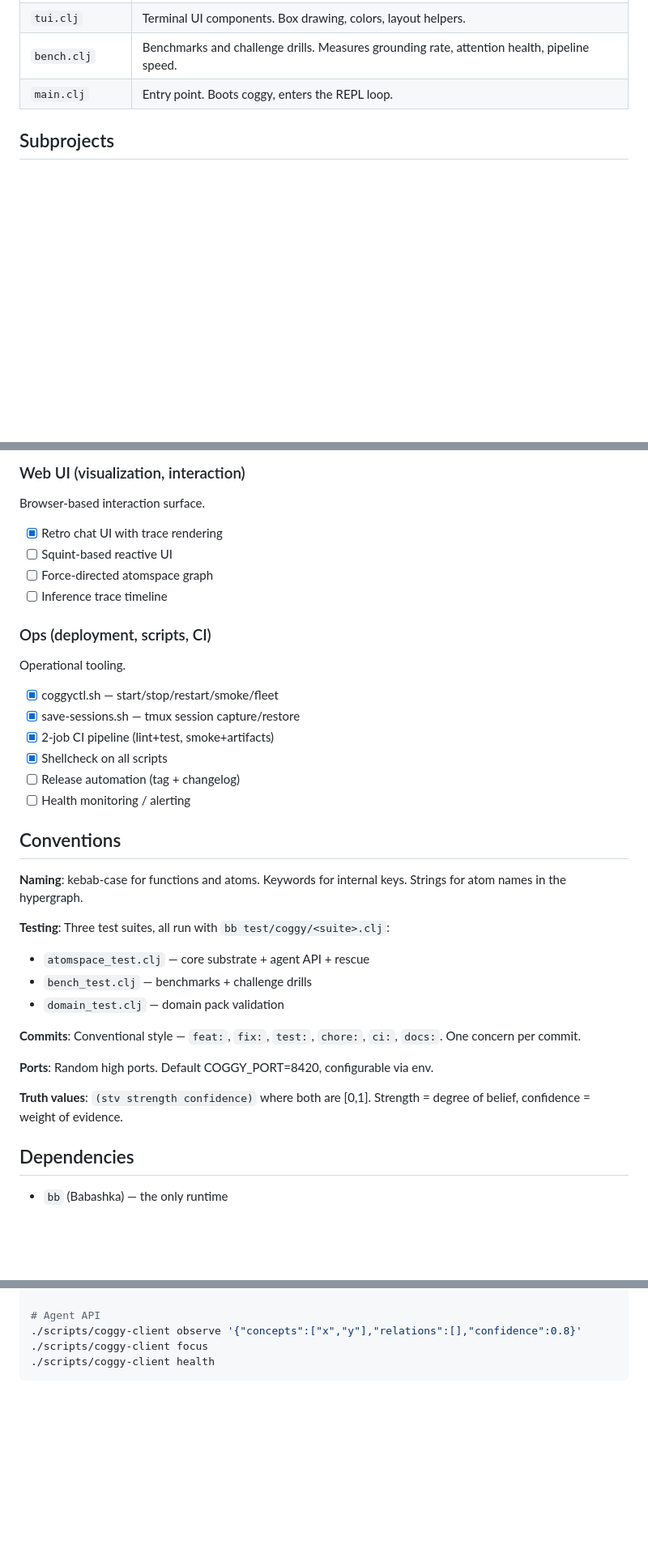
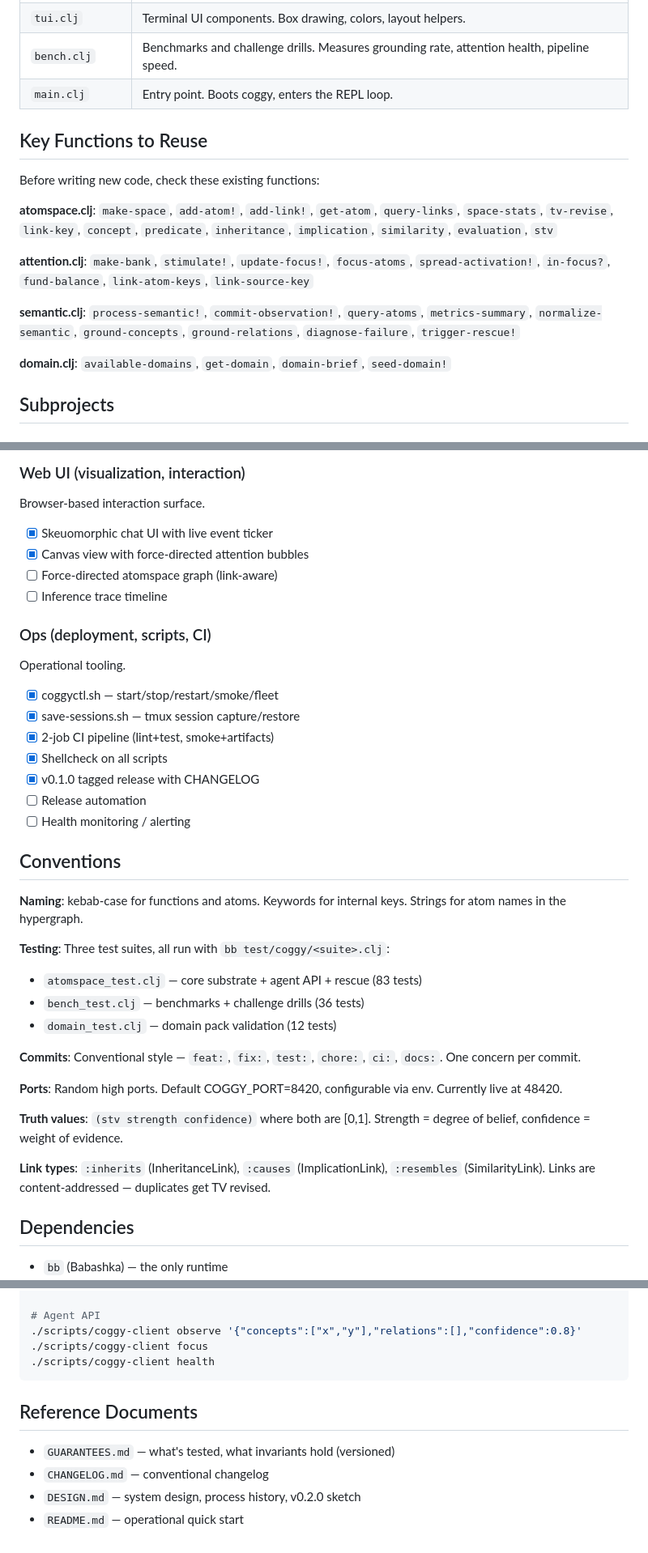
Before and after one commit to uprootiny/coggy, a Markdown page: CLAUDE.md, 3 parts joined by grey strips. Shown at 81% size. Rendered like a GitHub page; blank space fills up the shorter version.

Commit message:
docs: behavioral encoding in CLAUDE.md + DESIGN.md system design
CLAUDE.md now encodes how Claude Code should reason about this repo:
ground before generating, name the types, show uncertainty, preserve
invariants, prefer data over control, remove don't add. Also adds key
functions to reuse section and reference document index.

DESIGN.md documents origins, architecture as-is, process history across
4 build phases, and v0.2.0 sketch (pattern matching, forward chaining,
domain composition, WebSocket events, Squint UI).

Co-Authored-By: Claude Opus 4.6 <noreply@anthropic.com>

````diff
--- a/CLAUDE.md
+++ b/CLAUDE.md
@@ -44,6 +69,18 @@ atomspace  attention  domain    boot.clj
 | `bench.clj` | Benchmarks and challenge drills. Measures grounding rate, attention health, pipeline speed. |
 | `main.clj` | Entry point. Boots coggy, enters the REPL loop. |
 
+## Key Functions to Reuse
+
+Before writing new code, check these existing functions:
+
+**atomspace.clj**: `make-space`, `add-atom!`, `add-link!`, `get-atom`, `query-links`, `space-stats`, `tv-revise`, `link-key`, `concept`, `predicate`, `inheritance`, `implication`, `similarity`, `evaluation`, `stv`
+
+**attention.clj**: `make-bank`, `stimulate!`, `update-focus!`, `focus-atoms`, `spread-activation!`, `in-focus?`, `fund-balance`, `link-atom-keys`, `link-source-key`
+
+**semantic.clj**: `process-semantic!`, `commit-observation!`, `query-atoms`, `metrics-summary`, `normalize-semantic`, `ground-concepts`, `ground-relations`, `diagnose-failure`, `trigger-rescue!`
+
+**domain.clj**: `available-domains`, `get-domain`, `domain-brief`, `seed-domain!`
+
 ## Subprojects
 
 ### Core (atomspace, attention, semantic)
@@ -76,9 +113,9 @@ Structured knowledge seeds for expert reasoning.
 
 ### Web UI (visualization, interaction)
 Browser-based interaction surface.
-- [x] Retro chat UI with trace rendering
-- [ ] Squint-based reactive UI
-- [ ] Force-directed atomspace graph
+- [x] Skeuomorphic chat UI with live event ticker
+- [x] Canvas view with force-directed attention bubbles
+- [ ] Force-directed atomspace graph (link-aware)
 - [ ] Inference trace timeline
 
 ### Ops (deployment, scripts, CI)
@@ -87,7 +124,8 @@ Operational tooling.
 - [x] save-sessions.sh — tmux session capture/restore
 - [x] 2-job CI pipeline (lint+test, smoke+artifacts)
 - [x] Shellcheck on all scripts
-- [ ] Release automation (tag + changelog)
+- [x] v0.1.0 tagged release with CHANGELOG
+- [ ] Release automation
 - [ ] Health monitoring / alerting
 
 ## Conventions
@@ -95,15 +133,17 @@ Operational tooling.
 **Naming**: kebab-case for functions and atoms. Keywords for internal keys. Strings for atom names in the hypergraph.
 
 **Testing**: Three test suites, all run with `bb test/coggy/<suite>.clj`:
-- `atomspace_test.clj` — core substrate + agent API + rescue
-- `bench_test.clj` — benchmarks + challenge drills
-- `domain_test.clj` — domain pack validation
+- `atomspace_test.clj` — core substrate + agent API + rescue (83 tests)
+- `bench_test.clj` — benchmarks + challenge drills (36 tests)
+- `domain_test.clj` — domain pack validation (12 tests)
 
 **Commits**: Conventional style — `feat:`, `fix:`, `test:`, `chore:`, `ci:`, `docs:`. One concern per commit.
 
-**Ports**: Random high ports. Default COGGY_PORT=8420, configurable via env.
+**Ports**: Random high ports. Default COGGY_PORT=8420, configurable via env. Currently live at 48420.
 
 **Truth values**: `(stv strength confidence)` where both are [0,1]. Strength = degree of belief, confidence = weight of evidence.
+
+**Link types**: `:inherits` (InheritanceLink), `:causes` (ImplicationLink), `:resembles` (SimilarityLink). Links are content-addressed — duplicates get TV revised.
 
 ## Dependencies
 
@@ -133,3 +173,10 @@ bb test/coggy/bench_test.clj
 ./scripts/coggy-client focus
 ./scripts/coggy-client health
 ```
+
+## Reference Documents
+
+- `GUARANTEES.md` — what's tested, what invariants hold (versioned)
+- `CHANGELOG.md` — conventional changelog
+- `DESIGN.md` — system design, process history, v0.2.0 sketch
+- `README.md` — operational quick start
````
Also changed, not shown: other parts of CLAUDE.md (+25 -0 lines).
